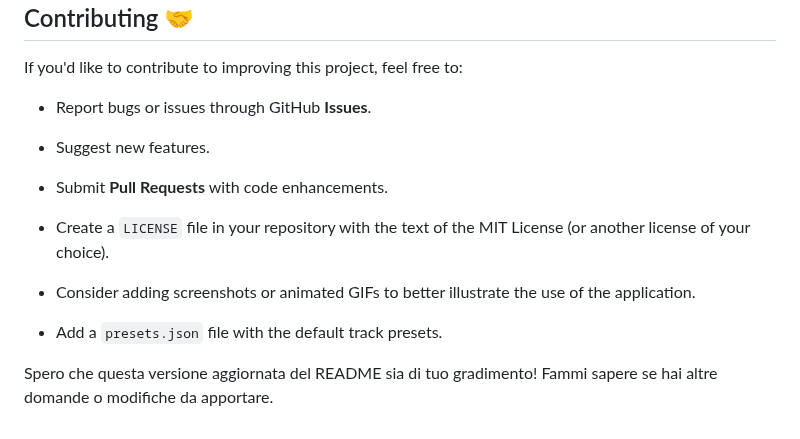
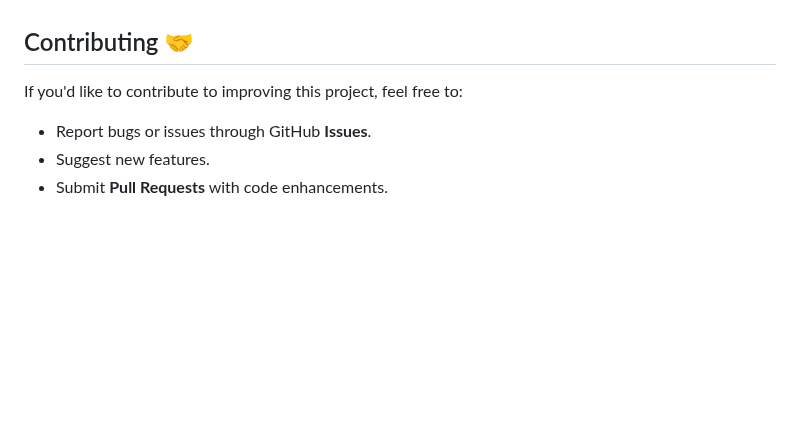
Before and after one commit to alexxmsh/f1msetup, a Markdown page: README.md, the part around the change. GitHub-like rendering; blank space fills up the shorter version.

```diff
--- a/README.md
+++ b/README.md
@@ -58,9 +58,3 @@ If you'd like to contribute to improving this project, feel free to:
 *   Report bugs or issues through GitHub **Issues**.
 *   Suggest new features.
 *   Submit **Pull Requests** with code enhancements.
-
-*   Create a `LICENSE` file in your repository with the text of the MIT License (or another license of your choice).
-*   Consider adding screenshots or animated GIFs to better illustrate the use of the application.
-*   Add a `presets.json` file with the default track presets.
-
-Spero che questa versione aggiornata del README sia di tuo gradimento! Fammi sapere se hai altre domande o modifiche da apportare.
```
